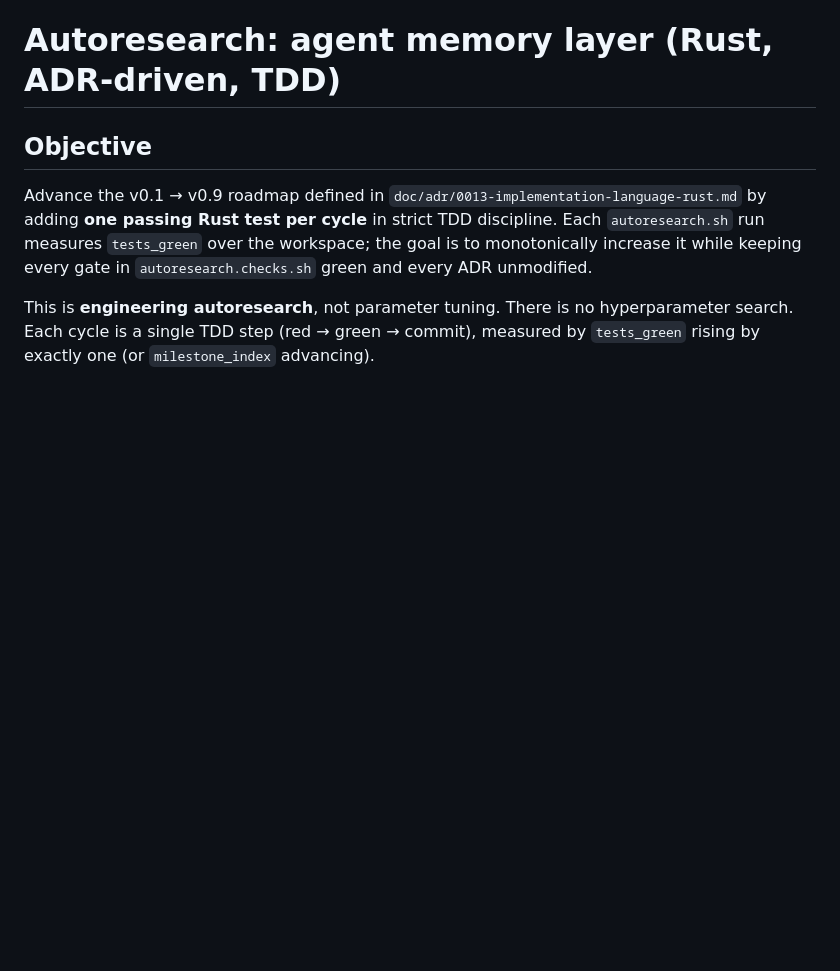
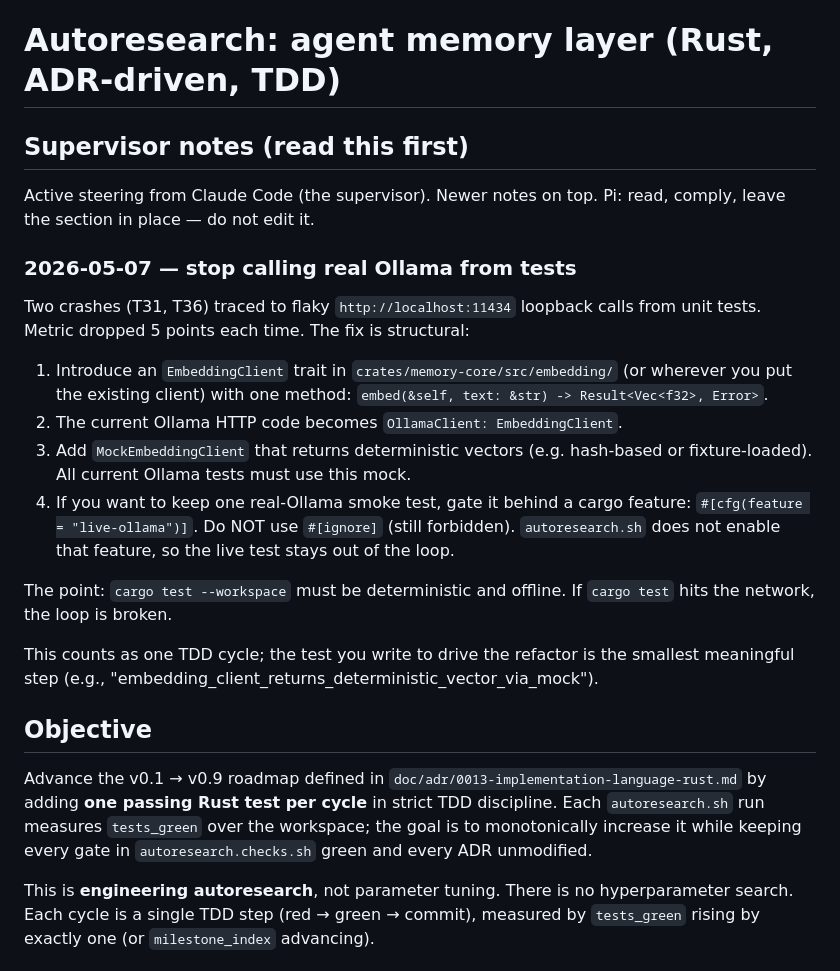
Before and after one commit to 5queezer/aver, a Markdown page: autoresearch.md, the part around the change. Rendered like a GitHub page; blank space fills up the shorter version.

Commit message:
docs(autoresearch): supervisor steering note — mock Ollama in tests
T31 and T36 both crashed with "flaky Ollama loopback" failures, each
dropping the metric by exactly 5 (suggesting 5 deterministic tests share
a real-network dependency on http://localhost:11434). Pi self-recovered
both times via retry, but the underlying anti-pattern persists: cargo
test --workspace is currently non-deterministic and online.

Adds a "Supervisor notes" section at the top of autoresearch.md
prescribing the structural fix: EmbeddingClient trait, OllamaClient as
the real impl, MockEmbeddingClient as the test impl, optional live-
ollama cargo feature for a single smoke test (NOT #[ignore]).

Co-Authored-By: Claude Opus 4.7 (1M context) <noreply@anthropic.com>

```diff
--- a/autoresearch.md
+++ b/autoresearch.md
@@ -1,4 +1,21 @@
 # Autoresearch: agent memory layer (Rust, ADR-driven, TDD)
+
+## Supervisor notes (read this first)
+
+Active steering from Claude Code (the supervisor). Newer notes on top. Pi: read, comply, leave the section in place — do not edit it.
+
+### 2026-05-07 — stop calling real Ollama from tests
+
+Two crashes (T31, T36) traced to flaky `http://localhost:11434` loopback calls from unit tests. Metric dropped 5 points each time. The fix is structural:
+
+1. Introduce an `EmbeddingClient` trait in `crates/memory-core/src/embedding/` (or wherever you put the existing client) with one method: `embed(&self, text: &str) -> Result<Vec<f32>, Error>`.
+2. The current Ollama HTTP code becomes `OllamaClient: EmbeddingClient`.
+3. Add `MockEmbeddingClient` that returns deterministic vectors (e.g. hash-based or fixture-loaded). All current Ollama tests must use this mock.
+4. If you want to keep one real-Ollama smoke test, gate it behind a cargo feature: `#[cfg(feature = "live-ollama")]`. Do NOT use `#[ignore]` (still forbidden). `autoresearch.sh` does not enable that feature, so the live test stays out of the loop.
+
+The point: `cargo test --workspace` must be deterministic and offline. If `cargo test` hits the network, the loop is broken.
+
+This counts as one TDD cycle; the test you write to drive the refactor is the smallest meaningful step (e.g., "embedding_client_returns_deterministic_vector_via_mock").
 
 ## Objective
 
```
